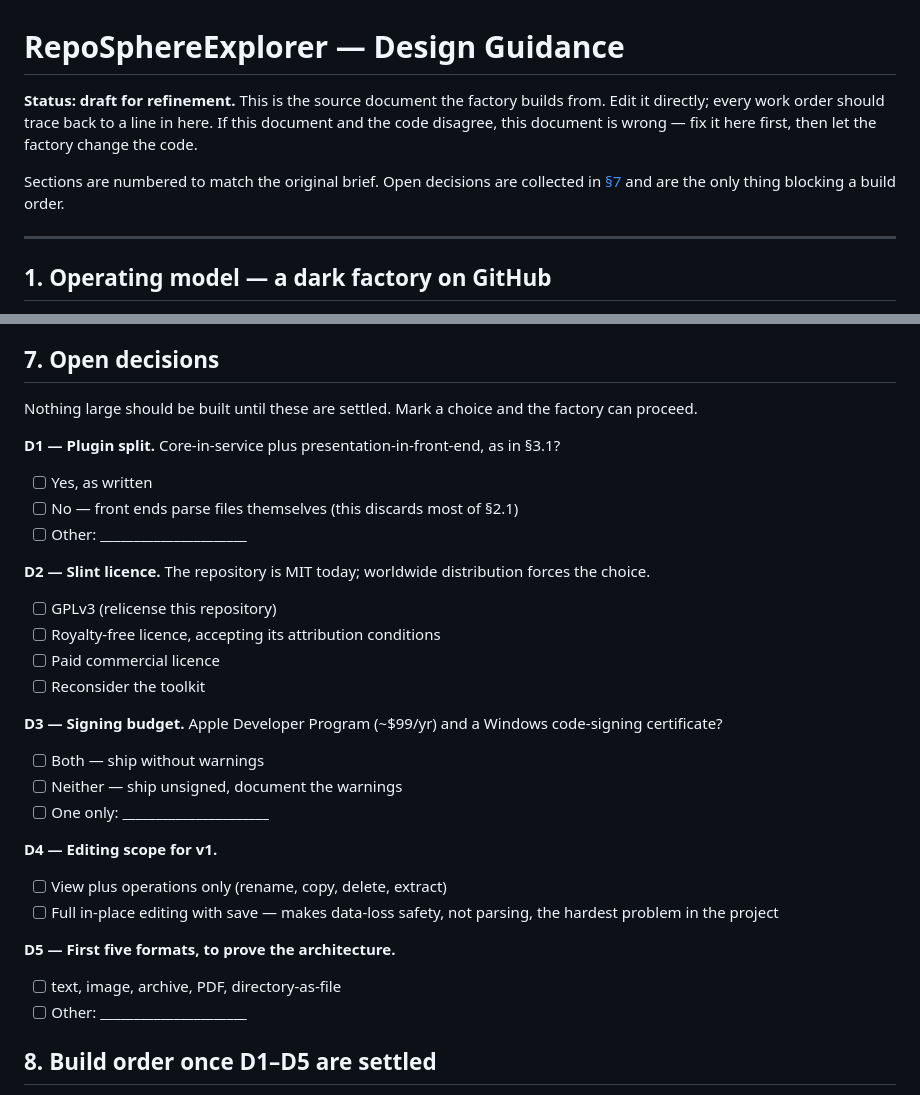
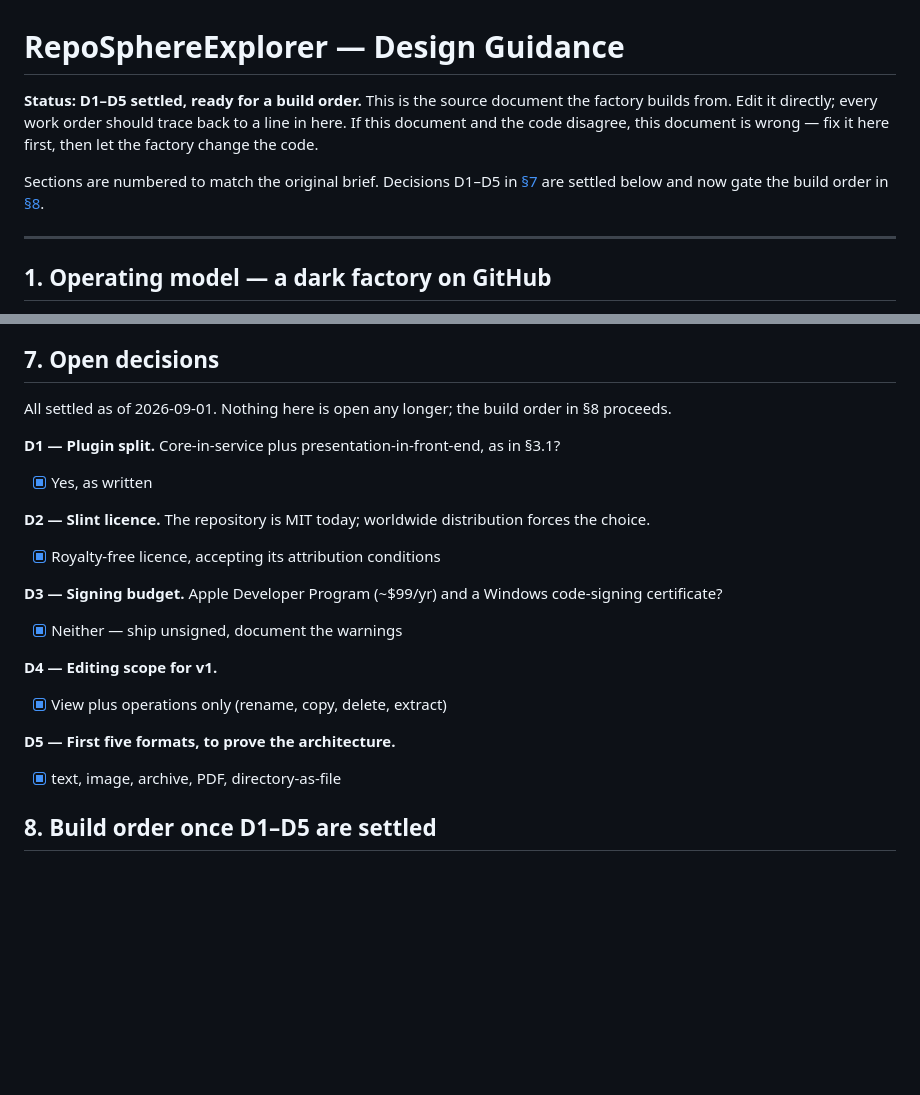
Before and after one commit to StewartScottRogers/RepoSphereExplorer, a Markdown page: GUIDANCE.md, 2 parts joined by grey strips. GitHub-like rendering; blank space fills up the shorter version.

Commit message:
docs: settle D1-D5 open decisions in GUIDANCE.md
Plugin split as written, Slint royalty-free licence, ship unsigned,
view+operations-only v1 scope, and the first five formats as proposed.

Co-Authored-By: Claude Sonnet 5 <noreply@anthropic.com>
Claude-Session: https://claude.ai/code/session_012weRrhLxQJvgMcuacynmqz

```diff
--- a/GUIDANCE.md
+++ b/GUIDANCE.md
@@ -1,12 +1,12 @@
 # RepoSphereExplorer — Design Guidance
 
-**Status: draft for refinement.** This is the source document the factory builds
-from. Edit it directly; every work order should trace back to a line in here. If
-this document and the code disagree, this document is wrong — fix it here first,
-then let the factory change the code.
+**Status: D1–D5 settled, ready for a build order.** This is the source document
+the factory builds from. Edit it directly; every work order should trace back to
+a line in here. If this document and the code disagree, this document is wrong —
+fix it here first, then let the factory change the code.
 
-Sections are numbered to match the original brief. Open decisions are collected
-in [§7](#7-open-decisions) and are the only thing blocking a build order.
+Sections are numbered to match the original brief. Decisions D1–D5 in [§7](#7-open-decisions)
+are settled below and now gate the build order in [§8](#8-build-order-once-d1d5-are-settled).
 
 ---
 
@@ -225,40 +225,30 @@ package management beyond the updater, no telemetry of any kind.
 
 ## 7. Open decisions
 
-Nothing large should be built until these are settled. Mark a choice and the
-factory can proceed.
+All settled as of 2026-09-01. Nothing here is open any longer; the build order
+in §8 proceeds.
 
 **D1 — Plugin split.** Core-in-service plus presentation-in-front-end, as in §3.1?
 
-- [ ] Yes, as written
-- [ ] No — front ends parse files themselves (this discards most of §2.1)
-- [ ] Other: ______________________
+- [x] Yes, as written
 
 **D2 — Slint licence.** The repository is MIT today; worldwide distribution
 forces the choice.
 
-- [ ] GPLv3 (relicense this repository)
-- [ ] Royalty-free licence, accepting its attribution conditions
-- [ ] Paid commercial licence
-- [ ] Reconsider the toolkit
+- [x] Royalty-free licence, accepting its attribution conditions
 
 **D3 — Signing budget.** Apple Developer Program (~$99/yr) and a Windows
 code-signing certificate?
 
-- [ ] Both — ship without warnings
-- [ ] Neither — ship unsigned, document the warnings
-- [ ] One only: ______________________
+- [x] Neither — ship unsigned, document the warnings
 
 **D4 — Editing scope for v1.**
 
-- [ ] View plus operations only (rename, copy, delete, extract)
-- [ ] Full in-place editing with save — makes data-loss safety, not parsing, the
-      hardest problem in the project
+- [x] View plus operations only (rename, copy, delete, extract)
 
 **D5 — First five formats, to prove the architecture.**
 
-- [ ] text, image, archive, PDF, directory-as-file
-- [ ] Other: ______________________
+- [x] text, image, archive, PDF, directory-as-file
 
 ## 8. Build order once D1–D5 are settled
 
```
